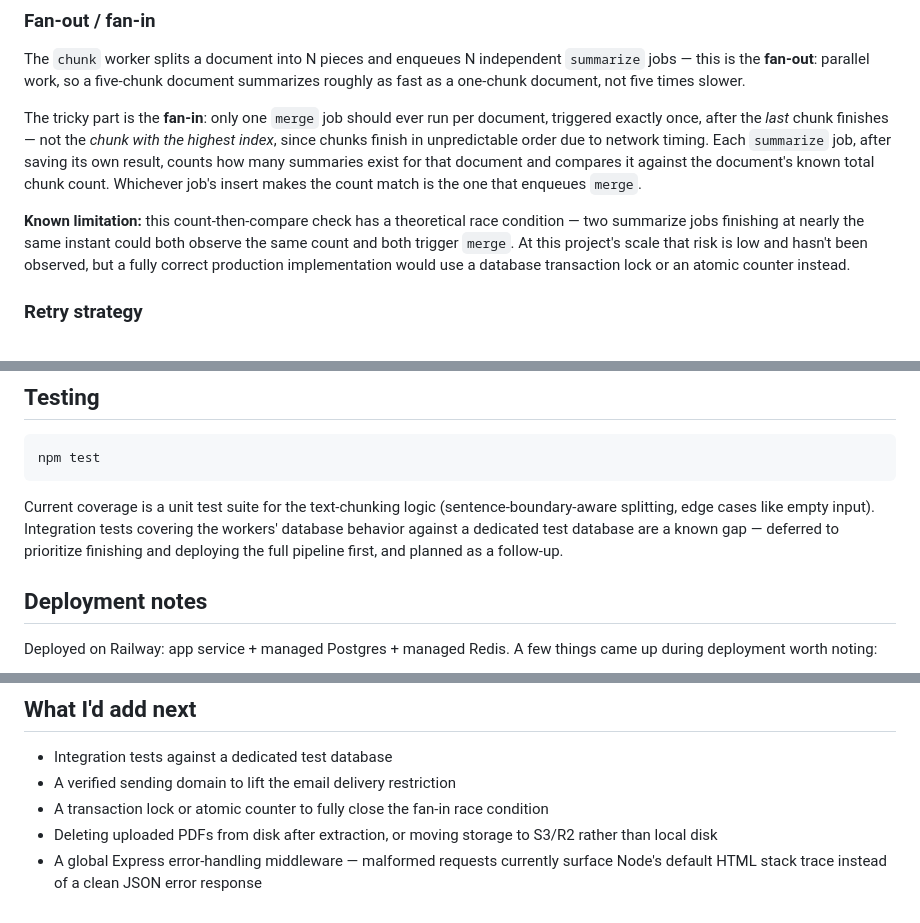
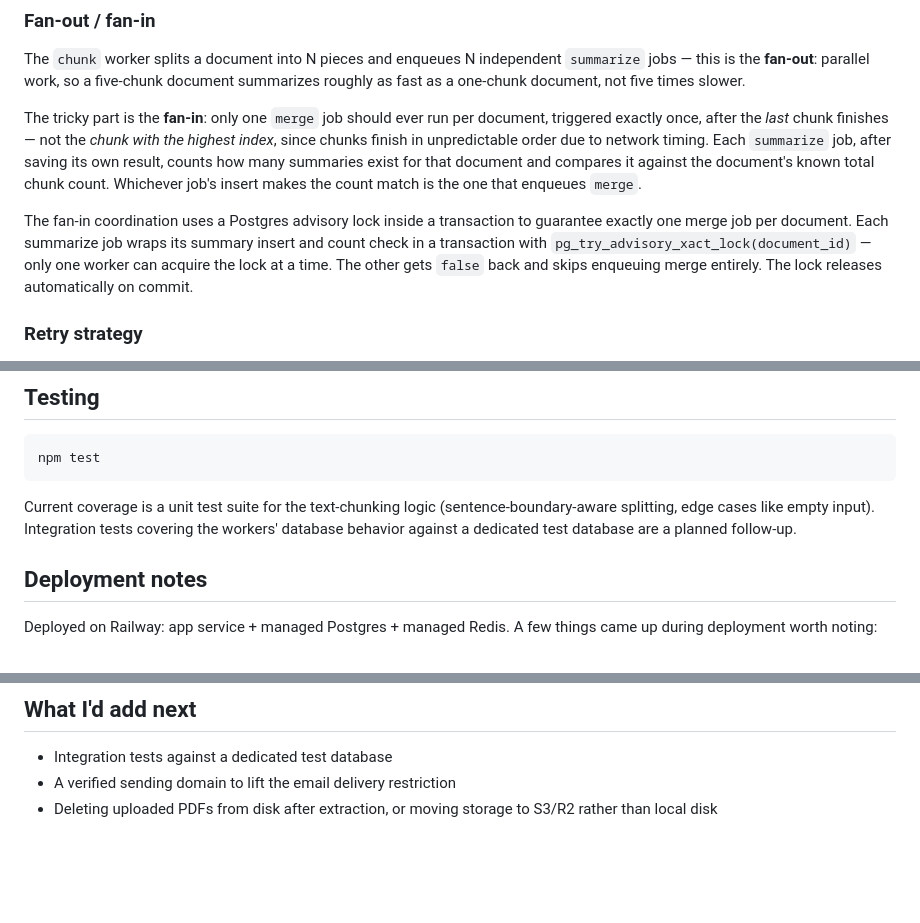
Before and after one commit to Amon-10/doc-pipeline, a Markdown page: README.md, 3 parts joined by grey strips. Rendered like a GitHub page; blank space fills up the shorter version.

````diff
--- a/README.md
+++ b/README.md
@@ -72,7 +72,7 @@ The `chunk` worker splits a document into N pieces and enqueues N independent `s
 
 The tricky part is the **fan-in**: only one `merge` job should ever run per document, triggered exactly once, after the *last* chunk finishes — not the *chunk with the highest index*, since chunks finish in unpredictable order due to network timing. Each `summarize` job, after saving its own result, counts how many summaries exist for that document and compares it against the document's known total chunk count. Whichever job's insert makes the count match is the one that enqueues `merge`.
 
-**Known limitation:** this count-then-compare check has a theoretical race condition — two summarize jobs finishing at nearly the same instant could both observe the same count and both trigger `merge`. At this project's scale that risk is low and hasn't been observed, but a fully correct production implementation would use a database transaction lock or an atomic counter instead.
+The fan-in coordination uses a Postgres advisory lock inside a transaction to guarantee exactly one merge job per document. Each summarize job wraps its summary insert and count check in a transaction with `pg_try_advisory_xact_lock(document_id)` — only one worker can acquire the lock at a time. The other gets `false` back and skips enqueuing merge entirely. The lock releases automatically on commit.
 
 ### Retry strategy
 
@@ -132,7 +132,7 @@ Requires Docker. The app runs on `http://localhost:3000`.
 npm test
 ```
 
-Current coverage is a unit test suite for the text-chunking logic (sentence-boundary-aware splitting, edge cases like empty input). Integration tests covering the workers' database behavior against a dedicated test database are a known gap — deferred to prioritize finishing and deploying the full pipeline first, and planned as a follow-up.
+Current coverage is a unit test suite for the text-chunking logic (sentence-boundary-aware splitting, edge cases like empty input). Integration tests covering the workers' database behavior against a dedicated test database are a planned follow-up.
 
 ## Deployment notes
 
@@ -145,6 +145,4 @@ Deployed on Railway: app service + managed Postgres + managed Redis. A few thing
 
 - Integration tests against a dedicated test database
 - A verified sending domain to lift the email delivery restriction
-- A transaction lock or atomic counter to fully close the fan-in race condition
 - Deleting uploaded PDFs from disk after extraction, or moving storage to S3/R2 rather than local disk
-- A global Express error-handling middleware — malformed requests currently surface Node's default HTML stack trace instead of a clean JSON error response
````
